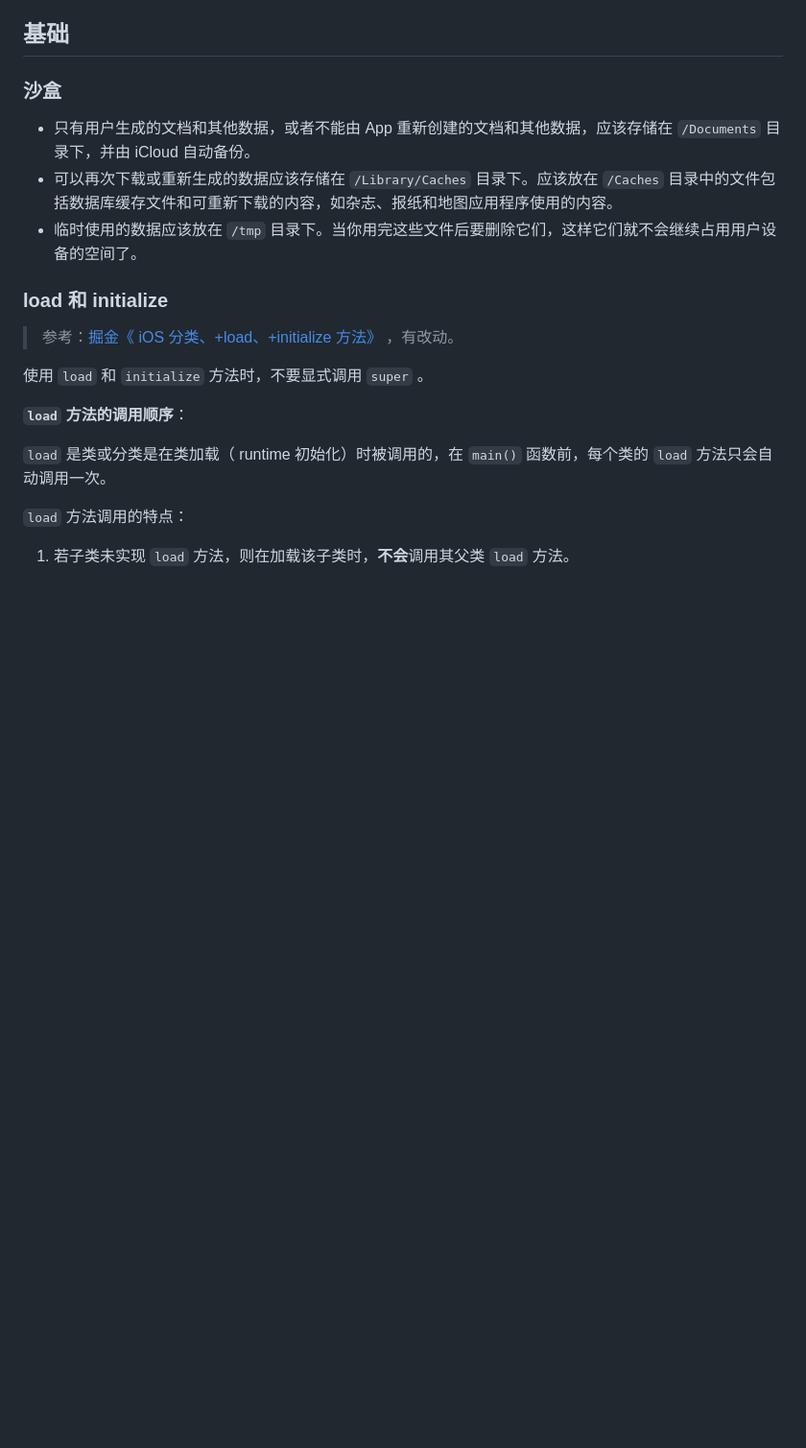
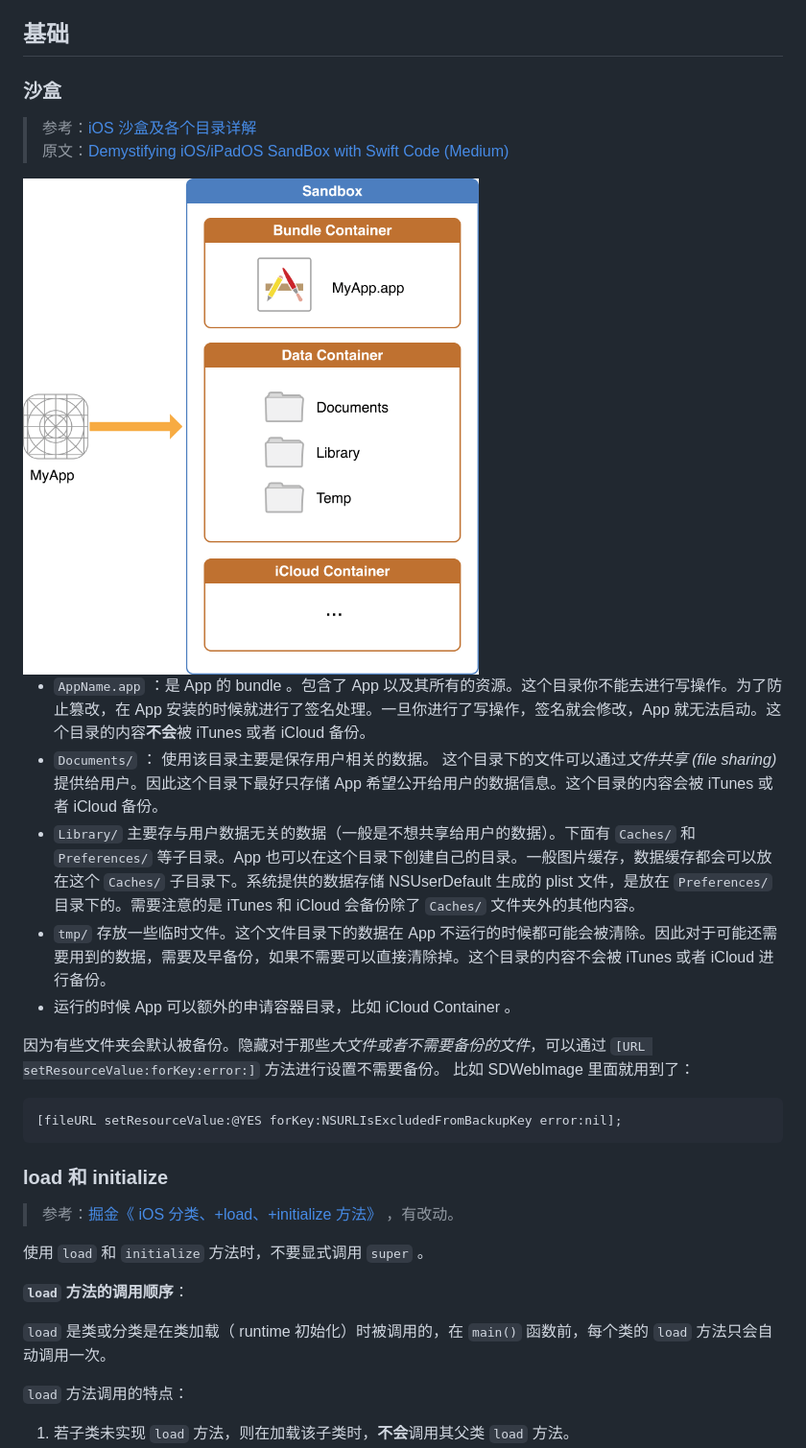
Before and after one commit to Huang-Libo/Notebook, a Markdown page: 8/8-iOS.md, the part around the change. Shown at 96% size. Rendered like a GitHub page; pictures changed too: media/8/iOS-sandbox.png (added); blank space fills up the shorter version.

Commit message:
Update instruction for sandbox.

````diff
--- a/8/8-iOS.md
+++ b/8/8-iOS.md
@@ -31,9 +31,23 @@
 
 ### 沙盒
 
-- 只有用户生成的文档和其他数据，或者不能由 App 重新创建的文档和其他数据，应该存储在 `/Documents` 目录下，并由 iCloud 自动备份。
-- 可以再次下载或重新生成的数据应该存储在 `/Library/Caches` 目录下。应该放在 `/Caches` 目录中的文件包括数据库缓存文件和可重新下载的内容，如杂志、报纸和地图应用程序使用的内容。
-- 临时使用的数据应该放在 `/tmp` 目录下。当你用完这些文件后要删除它们，这样它们就不会继续占用用户设备的空间了。
+> 参考：[iOS 沙盒及各个目录详解](https://blog.51cto.com/u_4955660/2842858)
+> 原文：[Demystifying iOS/iPadOS SandBox with Swift Code (Medium)](https://medium.com/techiepedia/demystifying-ios-ipados-sandbox-with-swift-code-8c9222d19380)
+
+<img src="../media/8/iOS-sandbox.png" width="60%"/>
+
+- `AppName.app` ：是 App 的 bundle 。包含了 App 以及其所有的资源。这个目录你不能去进行写操作。为了防止篡改，在 App 安装的时候就进行了签名处理。一旦你进行了写操作，签名就会修改，App 就无法启动。这个目录的内容**不会**被 iTunes 或者 iCloud 备份。
+- `Documents/` ： 使用该目录主要是保存用户相关的数据。 这个目录下的文件可以通过*文件共享 (file sharing)* 提供给用户。因此这个目录下最好只存储 App 希望公开给用户的数据信息。这个目录的内容会被 iTunes 或者 iCloud 备份。
+- `Library/` 主要存与用户数据无关的数据（一般是不想共享给用户的数据）。下面有 `Caches/` 和 `Preferences/` 等子目录。App 也可以在这个目录下创建自己的目录。一般图片缓存，数据缓存都会可以放在这个 `Caches/` 子目录下。系统提供的数据存储 NSUserDefault 生成的 plist 文件，是放在 `Preferences/` 目录下的。需要注意的是 iTunes 和 iCloud 会备份除了 `Caches/` 文件夹外的其他内容。
+- `tmp/` 存放一些临时文件。这个文件目录下的数据在 App 不运行的时候都可能会被清除。因此对于可能还需要用到的数据，需要及早备份，如果不需要可以直接清除掉。这个目录的内容不会被 iTunes 或者 iCloud 进行备份。
+- 运行的时候 App 可以额外的申请容器目录，比如 iCloud Container 。
+
+因为有些文件夹会默认被备份。隐藏对于那些*大文件或者不需要备份的文件*，可以通过 `[URL setResourceValue:forKey:error:]` 方法进行设置不需要备份。
+比如 SDWebImage 里面就用到了：
+
+```objective-c
+[fileURL setResourceValue:@YES forKey:NSURLIsExcludedFromBackupKey error:nil];
+```
 
 ### load 和 initialize
 
````
